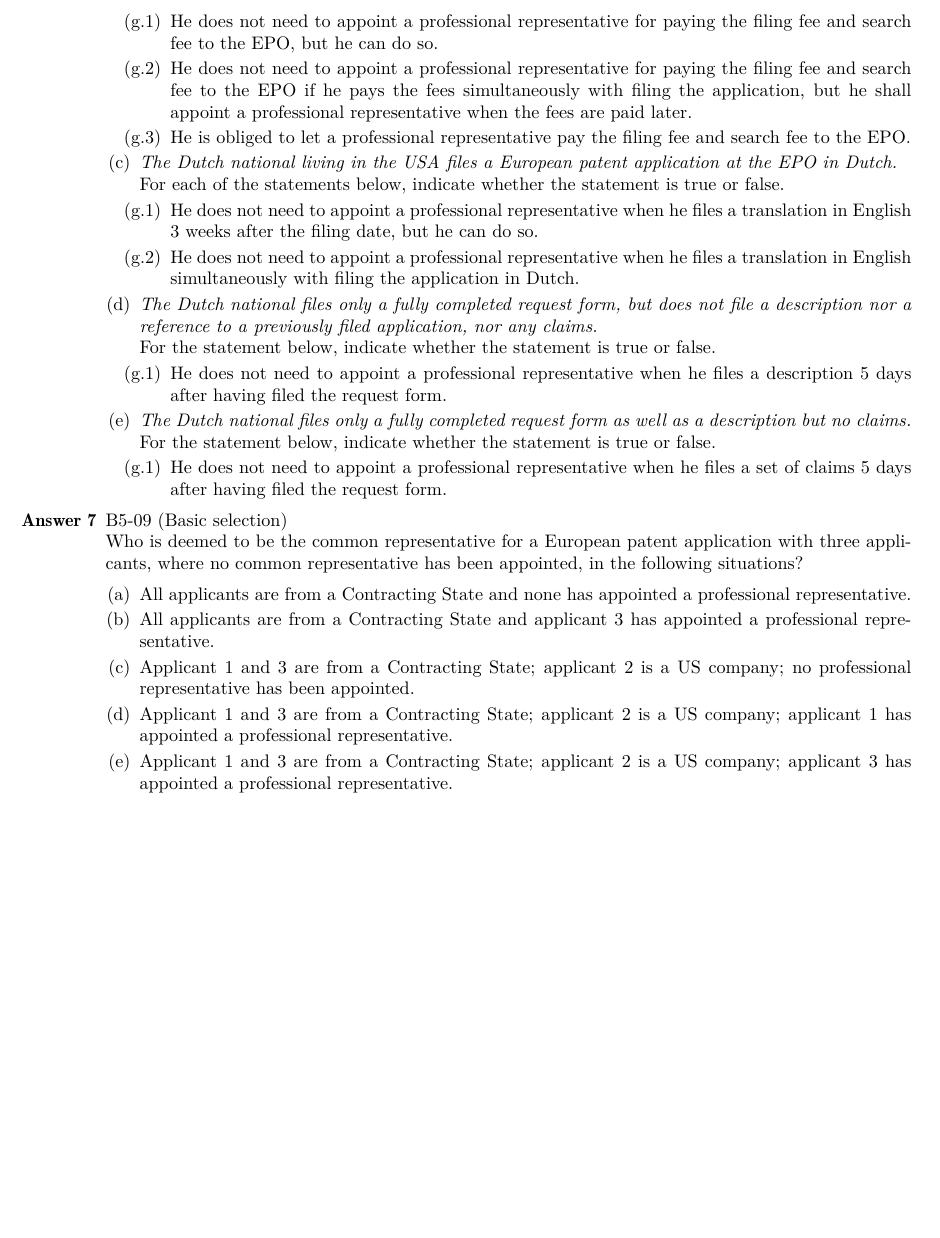
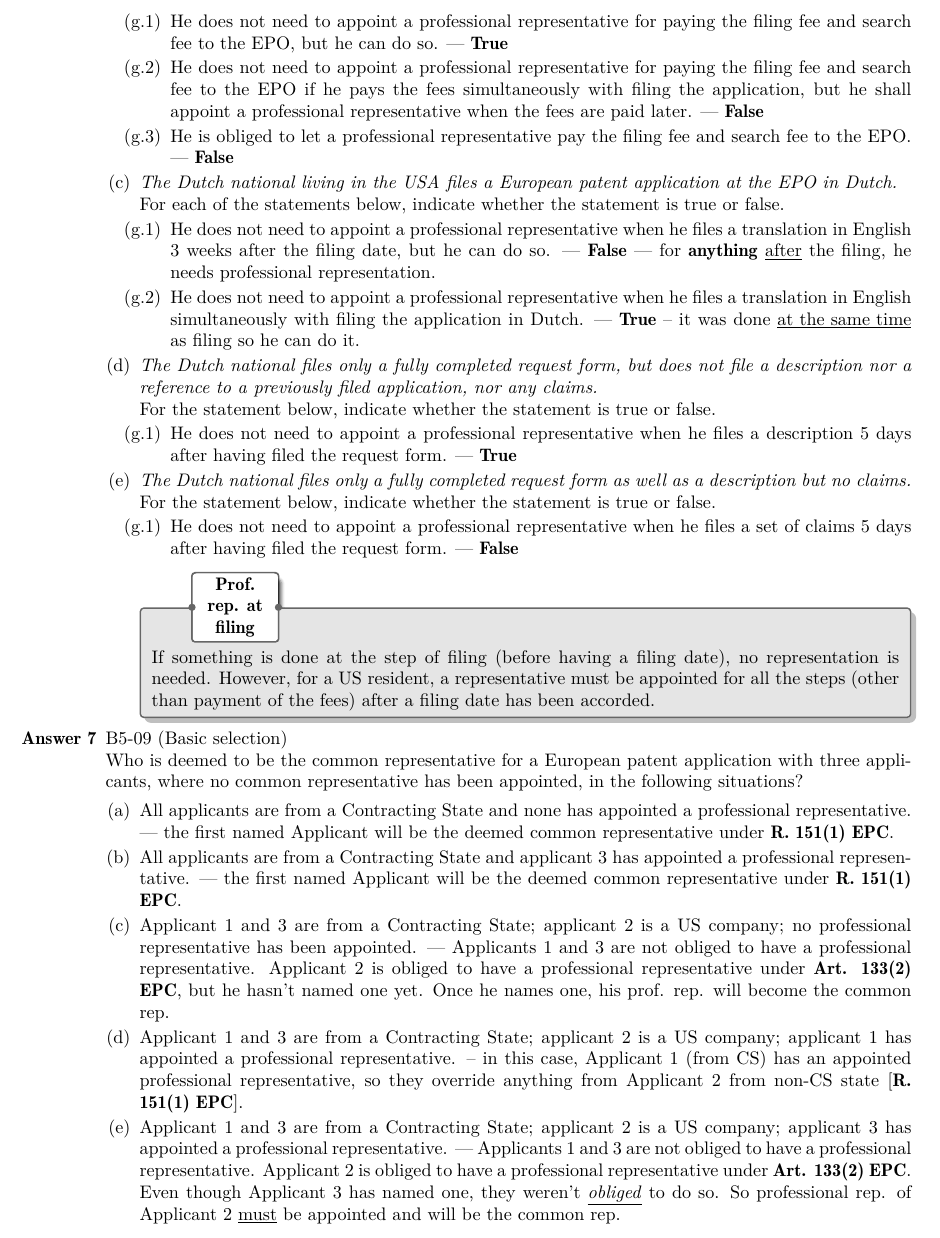
Before and after one commit to molydisulfide/paper-F-study-notes, a LaTeX thesis (main.tex): part of page 36 of 36, cut so that both start at the same text, the shorter picture padded with empty space. Compiled offline with pdfLaTeX; a LaTeX package or settings file that is missing is left out.

Commit message:
HW WK 6 done

```diff
--- a/main.tex
+++ b/main.tex
@@ -13,7 +13,8 @@
 \newcommand{\n}{\newline}
 \newcommand{\p}{\adforn{61} \ }
 \newcommand{\s}{\adforn{74} \ }
-
+\newcommand{\T}{--- \textbf{True} }
+\newcommand{\F}{--- \textbf{False} }
 
 
 \begin{document}
@@ -1513,29 +1514,31 @@ corrected in time, the application will be refused.}`` --- \textsc{Euro-PCT Guid
 
         \item For each of the statements below, indicate whether the statement is true or false.
         \begin{enumerate}[label={(\alph{enumi}.\arabic*)}]
-            \item He does not need to appoint a professional representative for paying the filing fee and search fee to the EPO, but he can do so.
-            \item He does not need to appoint a professional representative for paying the filing fee and search fee to the EPO if he pays the fees simultaneously with filing the application, but he shall appoint a professional representative when the fees are paid later.
-            \item He is obliged to let a professional representative pay the filing fee and search fee to the EPO.
+            \item He does not need to appoint a professional representative for paying the filing fee and search fee to the EPO, but he can do so. \T
+            \item He does not need to appoint a professional representative for paying the filing fee and search fee to the EPO if he pays the fees simultaneously with filing the application, but he shall appoint a professional representative when the fees are paid later. \F
+            \item He is obliged to let a professional representative pay the filing fee and search fee to the EPO. \F
         \end{enumerate}
 
         \item \textit{The Dutch national living in the USA files a European patent application at the EPO in Dutch.} \\
         For each of the statements below, indicate whether the statement is true or false.
         \begin{enumerate}[label={(\alph{enumi}.\arabic*)}]
-            \item He does not need to appoint a professional representative when he files a translation in English 3 weeks after the filing date, but he can do so.
-            \item He does not need to appoint a professional representative when he files a translation in English simultaneously with filing the application in Dutch.
+            \item He does not need to appoint a professional representative when he files a translation in English 3 weeks after the filing date, but he can do so. \F --- for \textbf{anything} \underline{after} the filing, he needs professional representation.
+            \item He does not need to appoint a professional representative when he files a translation in English simultaneously with filing the application in Dutch. \T -- it was done \underline{at the same time} as filing so he can do it.
         \end{enumerate}
 
         \item \textit{The Dutch national files only a fully completed request form, but does not file a description nor a reference to a previously filed application, nor any claims.} \\
         For the statement below, indicate whether the statement is true or false.
         \begin{enumerate}[label={(\alph{enumi}.\arabic*)}]
-            \item He does not need to appoint a professional representative when he files a description 5 days after having filed the request form.
+            \item He does not need to appoint a professional representative when he files a description 5 days after having filed the request form. \T
         \end{enumerate}
 
         \item \textit{The Dutch national files only a fully completed request form as well as a description but no claims.} \\
         For the statement below, indicate whether the statement is true or false.
         \begin{enumerate}[label={(\alph{enumi}.\arabic*)}]
-            \item He does not need to appoint a professional representative when he files a set of claims 5 days after having filed the request form.
-        \end{enumerate}
+            \item He does not need to appoint a professional representative when he files a set of claims 5 days after having filed the request form. \F
+        \end{enumerate}
+
+        \nt{Prof. rep. at filing}{If something is done at the step of filing (before having a filing date), no representation is needed. However, for a US resident, a representative must be appointed for all the steps (other than payment of the fees) after a filing date has been accorded.}
     \end{enumerate}
 
     \item % Question 7
@@ -1543,11 +1546,11 @@ corrected in time, the application will be refused.}`` --- \textsc{Euro-PCT Guid
     Who is deemed to be the common representative for a European patent application with three applicants, where no common representative has been appointed, in the following situations?
 
     \begin{enumerate}[label=(\alph*)]
-        \item All applicants are from a Contracting State and none has appointed a professional representative.
-        \item All applicants are from a Contracting State and applicant 3 has appointed a professional representative.
-        \item Applicant 1 and 3 are from a Contracting State; applicant 2 is a US company; no professional representative has been appointed.
-        \item Applicant 1 and 3 are from a Contracting State; applicant 2 is a US company; applicant 1 has appointed a professional representative.
-        \item Applicant 1 and 3 are from a Contracting State; applicant 2 is a US company; applicant 3 has appointed a professional representative.
+        \item All applicants are from a Contracting State and none has appointed a professional representative. --- the first named Applicant will be the deemed common representative under \textbf{R. 151(1) EPC}.
+        \item All applicants are from a Contracting State and applicant 3 has appointed a professional representative. --- the first named Applicant will be the deemed common representative under \textbf{R. 151(1) EPC}.
+        \item Applicant 1 and 3 are from a Contracting State; applicant 2 is a US company; no professional representative has been appointed. --- Applicants 1 and 3 are not obliged to have a professional representative. Applicant 2 is obliged to have a professional representative under \textbf{Art. 133(2) EPC}, but he hasn't named one yet. Once he names one, his prof. rep. will become the common rep.
+        \item Applicant 1 and 3 are from a Contracting State; applicant 2 is a US company; applicant 1 has appointed a professional representative. -- in this case, Applicant 1 (from CS) has an appointed professional representative, so they override anything from Applicant 2 from non-CS state [\textbf{R. 151(1) EPC}].
+        \item Applicant 1 and 3 are from a Contracting State; applicant 2 is a US company; applicant 3 has appointed a professional representative. --- Applicants 1 and 3 are not obliged to have a professional representative. Applicant 2 is obliged to have a professional representative under \textbf{Art. 133(2) EPC}. Even though Applicant 3 has named one, they weren't \underline{\textit{obliged}} to do so. So professional rep. of Applicant 2 \underline{must} be appointed and will be the common rep.
     \end{enumerate}
 
 \end{enumerate}
```
Also changed, not shown: main.pdf, main.tex (4 more changed lines).
